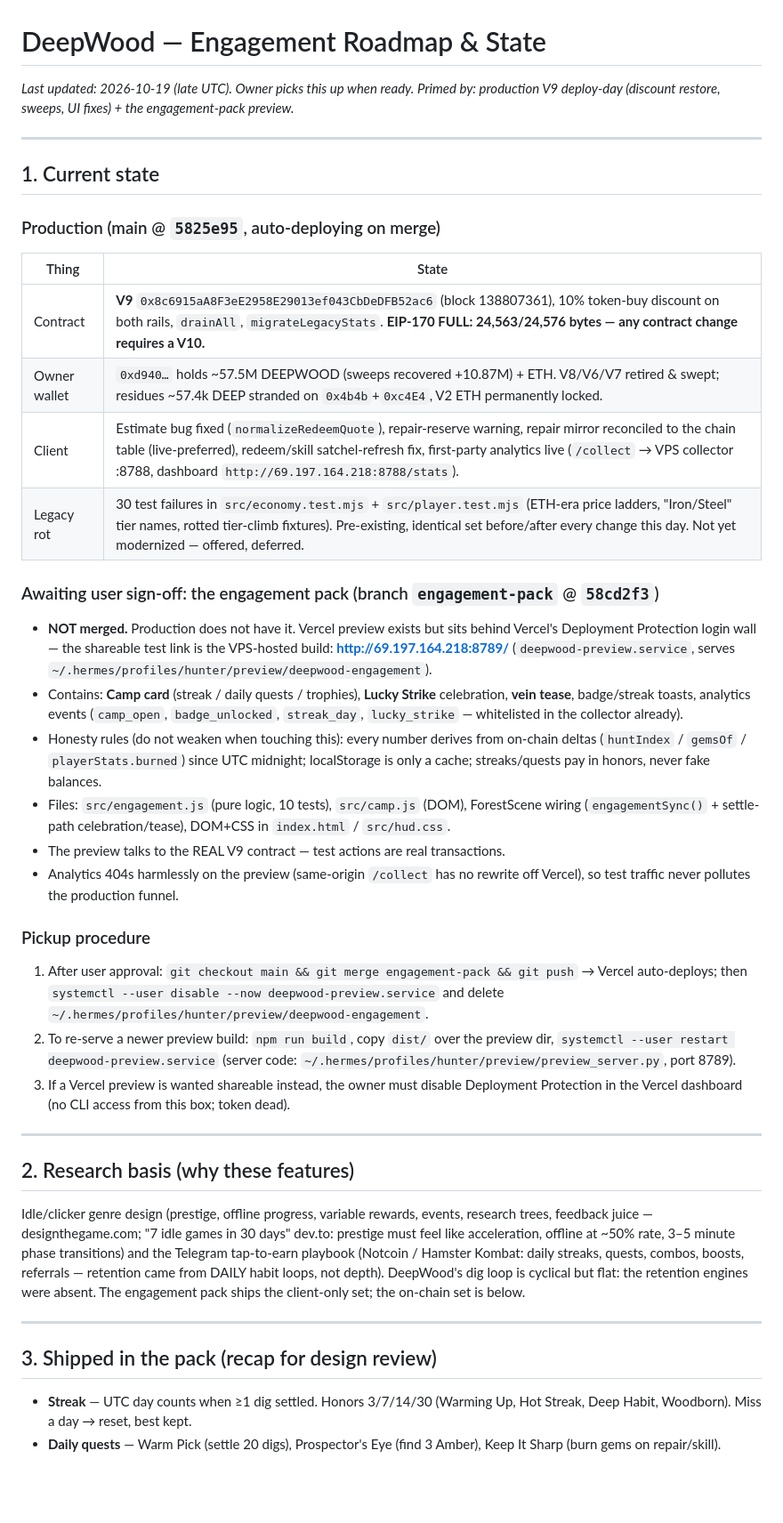
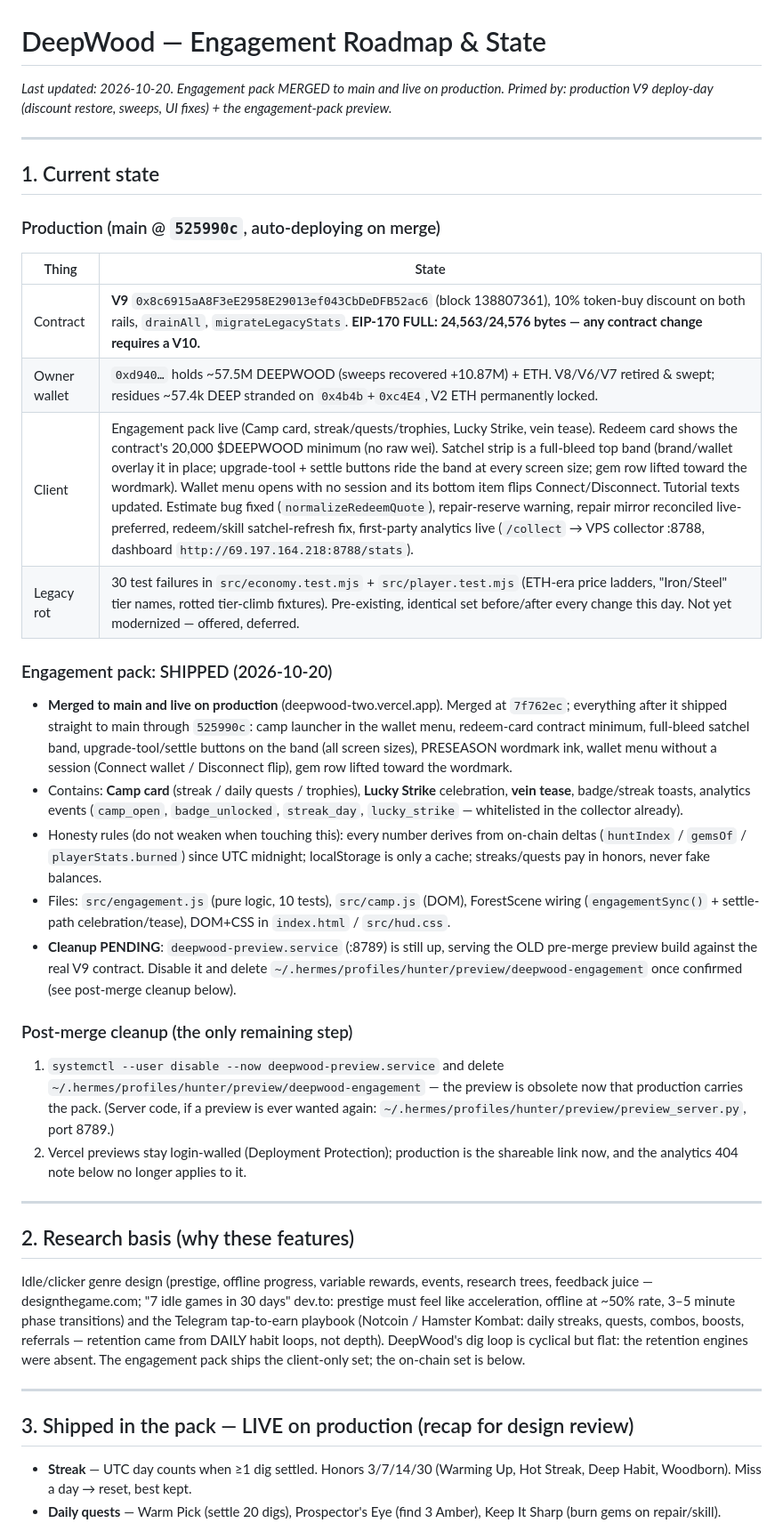
Before and after one commit to Deep-Wood/deep_wood, a Markdown page: docs/ENGAGEMENT-ROADMAP.md, the part around the change. Shown at 89% size. Rendered like a GitHub page; blank space fills up the shorter version.

Commit message:
docs: engagement roadmap reflects the merged state
The doc still described the pack as awaiting sign-off and NOT merged.
Reality: merged at 7f762ec and live on production through 525990c, with the
session's HUD/redemption/wallet-menu work stacked on top. Marked section 3
as live, replaced the pickup procedure with the one remaining cleanup step
(disable the obsolete :8789 preview service + delete its dir).

```diff
--- a/docs/ENGAGEMENT-ROADMAP.md
+++ b/docs/ENGAGEMENT-ROADMAP.md
@@ -1,48 +1,50 @@
 # DeepWood — Engagement Roadmap & State
 
-_Last updated: 2026-10-19 (late UTC). Owner picks this up when ready._
+_Last updated: 2026-10-20. Engagement pack MERGED to main and live on production._
 _Primed by: production V9 deploy-day (discount restore, sweeps, UI fixes) + the engagement-pack preview._
 
 ---
 
 ## 1. Current state
 
-### Production (main @ `5825e95`, auto-deploying on merge)
+### Production (main @ `525990c`, auto-deploying on merge)
 | Thing | State |
 |---|---|
 | Contract | **V9** `0x8c6915aA8F3eE2958E29013ef043CbDeDFB52ac6` (block 138807361), 10% token-buy discount on both rails, `drainAll`, `migrateLegacyStats`. **EIP-170 FULL: 24,563/24,576 bytes — any contract change requires a V10.** |
 | Owner wallet | `0xd940…` holds ~57.5M DEEPWOOD (sweeps recovered +10.87M) + ETH. V8/V6/V7 retired & swept; residues ~57.4k DEEP stranded on `0x4b4b`+`0xc4E4`, V2 ETH permanently locked. |
-| Client | Estimate bug fixed (`normalizeRedeemQuote`), repair-reserve warning, repair mirror reconciled to the chain table (live-preferred), redeem/skill satchel-refresh fix, first-party analytics live (`/collect` → VPS collector :8788, dashboard `http://69.197.164.218:8788/stats`). |
+| Client | Engagement pack live (Camp card, streak/quests/trophies, Lucky Strike, vein tease). Redeem card shows the contract's 20,000 $DEEPWOOD minimum (no raw wei). Satchel strip is a full-bleed top band (brand/wallet overlay it in place; upgrade-tool + settle buttons ride the band at every screen size; gem row lifted toward the wordmark). Wallet menu opens with no session and its bottom item flips Connect/Disconnect. Tutorial texts updated. Estimate bug fixed (`normalizeRedeemQuote`), repair-reserve warning, repair mirror reconciled live-preferred, redeem/skill satchel-refresh fix, first-party analytics live (`/collect` → VPS collector :8788, dashboard `http://69.197.164.218:8788/stats`). |
 | Legacy rot | 30 test failures in `src/economy.test.mjs` + `src/player.test.mjs` (ETH-era price ladders, "Iron/Steel" tier names, rotted tier-climb fixtures). Pre-existing, identical set before/after every change this day. Not yet modernized — offered, deferred. |
 
-### Awaiting user sign-off: the engagement pack (branch `engagement-pack` @ `58cd2f3`)
-- **NOT merged.** Production does not have it. Vercel preview exists but sits behind
-  Vercel's Deployment Protection login wall — the shareable test link is the VPS-hosted
-  build: **http://69.197.164.218:8789/** (`deepwood-preview.service`, serves
-  `~/.hermes/profiles/hunter/preview/deepwood-engagement`).
+### Engagement pack: SHIPPED (2026-10-20)
+- **Merged to main and live on production** (deepwood-two.vercel.app). Merged at
+  `7f762ec`; everything after it shipped straight to main through `525990c`:
+  camp launcher in the wallet menu, redeem-card contract minimum, full-bleed
+  satchel band, upgrade-tool/settle buttons on the band (all screen sizes),
+  PRESEASON wordmark ink, wallet menu without a session (Connect wallet /
+  Disconnect flip), gem row lifted toward the wordmark.
 - Contains: **Camp card** (streak / daily quests / trophies), **Lucky Strike**
   celebration, **vein tease**, badge/streak toasts, analytics events
-  (`camp_open`, `badge_unlocked`, `streak_day`, `lucky_strike` — whitelisted in the
-  collector already).
+  (`camp_open`, `badge_unlocked`, `streak_day`, `lucky_strike` — whitelisted in
+  the collector already).
 - Honesty rules (do not weaken when touching this): every number derives from
   on-chain deltas (`huntIndex` / `gemsOf` / `playerStats.burned`) since UTC midnight;
   localStorage is only a cache; streaks/quests pay in honors, never fake balances.
 - Files: `src/engagement.js` (pure logic, 10 tests), `src/camp.js` (DOM),
   ForestScene wiring (`engagementSync()` + settle-path celebration/tease), DOM+CSS in
   `index.html` / `src/hud.css`.
-- The preview talks to the REAL V9 contract — test actions are real transactions.
-- Analytics 404s harmlessly on the preview (same-origin `/collect` has no rewrite off
-  Vercel), so test traffic never pollutes the production funnel.
+- **Cleanup PENDING**: `deepwood-preview.service` (:8789) is still up, serving the
+  OLD pre-merge preview build against the real V9 contract. Disable it and delete
+  `~/.hermes/profiles/hunter/preview/deepwood-engagement` once confirmed
+  (see post-merge cleanup below).
 
-### Pickup procedure
-1. After user approval: `git checkout main && git merge engagement-pack && git push` →
-   Vercel auto-deploys; then `systemctl --user disable --now deepwood-preview.service`
-   and delete `~/.hermes/profiles/hunter/preview/deepwood-engagement`.
-2. To re-serve a newer preview build: `npm run build`, copy `dist/` over the preview dir,
-   `systemctl --user restart deepwood-preview.service` (server code:
-   `~/.hermes/profiles/hunter/preview/preview_server.py`, port 8789).
-3. If a Vercel preview is wanted shareable instead, the owner must disable Deployment
-   Protection in the Vercel dashboard (no CLI access from this box; token dead).
+### Post-merge cleanup (the only remaining step)
+1. `systemctl --user disable --now deepwood-preview.service` and delete
+   `~/.hermes/profiles/hunter/preview/deepwood-engagement` — the preview is
+   obsolete now that production carries the pack. (Server code, if a preview is
+   ever wanted again: `~/.hermes/profiles/hunter/preview/preview_server.py`,
+   port 8789.)
+2. Vercel previews stay login-walled (Deployment Protection); production is the
+   shareable link now, and the analytics 404 note below no longer applies to it.
 
 ---
 
@@ -59,7 +61,7 @@ the on-chain set is below.
 
 ---
 
-## 3. Shipped in the pack (recap for design review)
+## 3. Shipped in the pack — LIVE on production (recap for design review)
 
 - **Streak** — UTC day counts when ≥1 dig settled. Honors 3/7/14/30 (Warming Up,
   Hot Streak, Deep Habit, Woodborn). Miss a day → reset, best kept.
```
